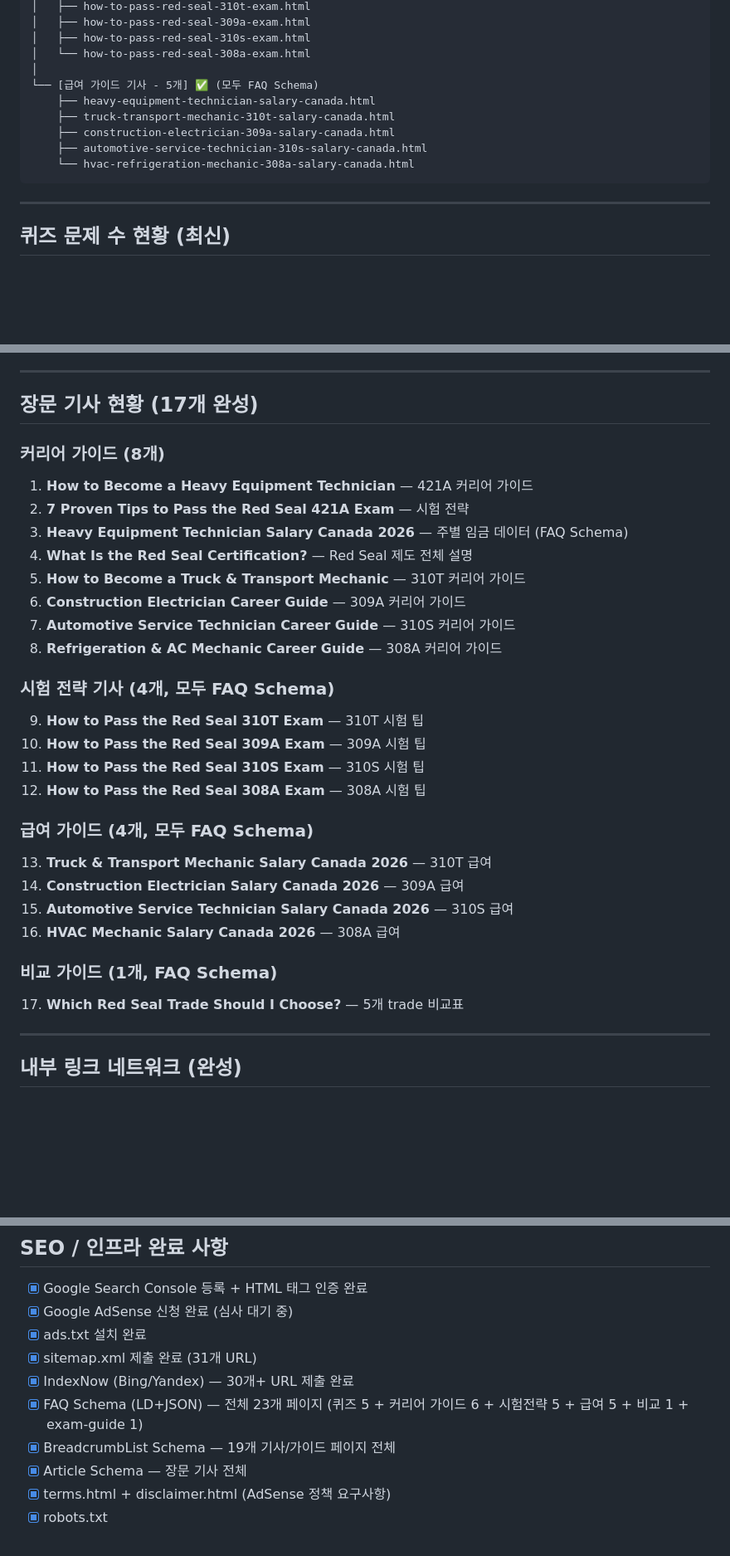
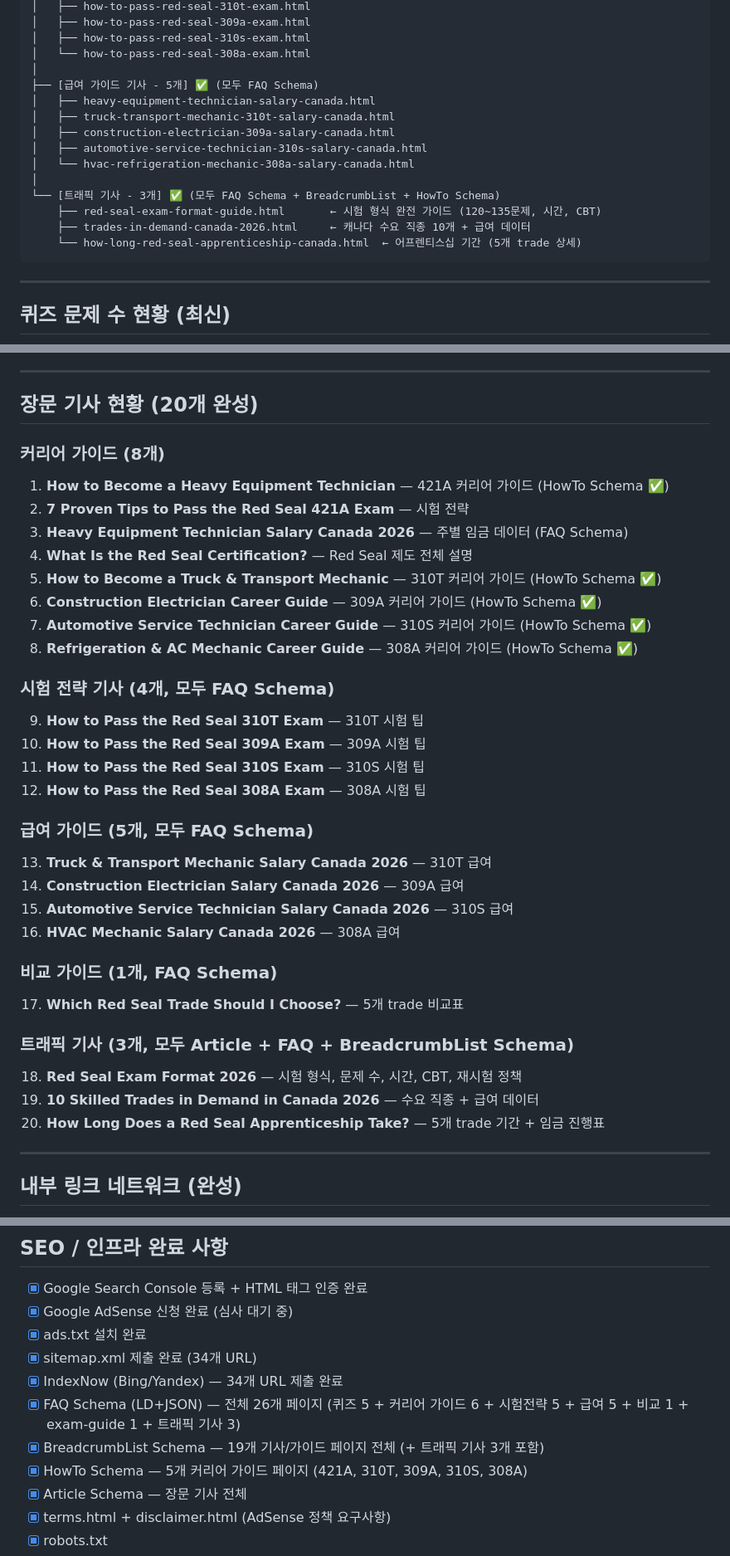
Before and after one commit to allforyou-bit/allforyou-bit.github.io, a Markdown page: CLAUDE.md, 3 parts joined by grey strips. Shown at 83% size. Rendered like a GitHub page; blank space fills up the shorter version.

Commit message:
Update CLAUDE.md: 34 HTML files, 20 articles, HowTo Schema notes
Co-Authored-By: Claude Sonnet 4.6 <noreply@anthropic.com>

````diff
--- a/CLAUDE.md
+++ b/CLAUDE.md
@@ -64,12 +64,17 @@ allforyou-bit.github.io/
 │   ├── how-to-pass-red-seal-310s-exam.html
 │   └── how-to-pass-red-seal-308a-exam.html
 │
-└── [급여 가이드 기사 - 5개] ✅ (모두 FAQ Schema)
-    ├── heavy-equipment-technician-salary-canada.html
-    ├── truck-transport-mechanic-310t-salary-canada.html
-    ├── construction-electrician-309a-salary-canada.html
-    ├── automotive-service-technician-310s-salary-canada.html
-    └── hvac-refrigeration-mechanic-308a-salary-canada.html
+├── [급여 가이드 기사 - 5개] ✅ (모두 FAQ Schema)
+│   ├── heavy-equipment-technician-salary-canada.html
+│   ├── truck-transport-mechanic-310t-salary-canada.html
+│   ├── construction-electrician-309a-salary-canada.html
+│   ├── automotive-service-technician-310s-salary-canada.html
+│   └── hvac-refrigeration-mechanic-308a-salary-canada.html
+│
+└── [트래픽 기사 - 3개] ✅ (모두 FAQ Schema + BreadcrumbList + HowTo Schema)
+    ├── red-seal-exam-format-guide.html       ← 시험 형식 완전 가이드 (120~135문제, 시간, CBT)
+    ├── trades-in-demand-canada-2026.html     ← 캐나다 수요 직종 10개 + 급여 데이터
+    └── how-long-red-seal-apprenticeship-canada.html  ← 어프렌티스십 기간 (5개 trade 상세)
 ```
 
 ---
@@ -103,17 +108,17 @@ allforyou-bit.github.io/
 
 ---
 
-## 장문 기사 현황 (17개 완성)
+## 장문 기사 현황 (20개 완성)
 
 ### 커리어 가이드 (8개)
-1. **How to Become a Heavy Equipment Technician** — 421A 커리어 가이드
+1. **How to Become a Heavy Equipment Technician** — 421A 커리어 가이드 (HowTo Schema ✅)
 2. **7 Proven Tips to Pass the Red Seal 421A Exam** — 시험 전략
 3. **Heavy Equipment Technician Salary Canada 2026** — 주별 임금 데이터 (FAQ Schema)
 4. **What Is the Red Seal Certification?** — Red Seal 제도 전체 설명
-5. **How to Become a Truck & Transport Mechanic** — 310T 커리어 가이드
-6. **Construction Electrician Career Guide** — 309A 커리어 가이드
-7. **Automotive Service Technician Career Guide** — 310S 커리어 가이드
-8. **Refrigeration & AC Mechanic Career Guide** — 308A 커리어 가이드
+5. **How to Become a Truck & Transport Mechanic** — 310T 커리어 가이드 (HowTo Schema ✅)
+6. **Construction Electrician Career Guide** — 309A 커리어 가이드 (HowTo Schema ✅)
+7. **Automotive Service Technician Career Guide** — 310S 커리어 가이드 (HowTo Schema ✅)
+8. **Refrigeration & AC Mechanic Career Guide** — 308A 커리어 가이드 (HowTo Schema ✅)
 
 ### 시험 전략 기사 (4개, 모두 FAQ Schema)
 9. **How to Pass the Red Seal 310T Exam** — 310T 시험 팁
@@ -121,7 +126,7 @@ allforyou-bit.github.io/
 11. **How to Pass the Red Seal 310S Exam** — 310S 시험 팁
 12. **How to Pass the Red Seal 308A Exam** — 308A 시험 팁
 
-### 급여 가이드 (4개, 모두 FAQ Schema)
+### 급여 가이드 (5개, 모두 FAQ Schema)
 13. **Truck & Transport Mechanic Salary Canada 2026** — 310T 급여
 14. **Construction Electrician Salary Canada 2026** — 309A 급여
 15. **Automotive Service Technician Salary Canada 2026** — 310S 급여
@@ -129,6 +134,11 @@ allforyou-bit.github.io/
 
 ### 비교 가이드 (1개, FAQ Schema)
 17. **Which Red Seal Trade Should I Choose?** — 5개 trade 비교표
+
+### 트래픽 기사 (3개, 모두 Article + FAQ + BreadcrumbList Schema)
+18. **Red Seal Exam Format 2026** — 시험 형식, 문제 수, 시간, CBT, 재시험 정책
+19. **10 Skilled Trades in Demand in Canada 2026** — 수요 직종 + 급여 데이터
+20. **How Long Does a Red Seal Apprenticeship Take?** — 5개 trade 기간 + 임금 진행표
 
 ---
 
@@ -148,10 +158,11 @@ allforyou-bit.github.io/
 - [x] Google Search Console 등록 + HTML 태그 인증 완료
 - [x] Google AdSense 신청 완료 (심사 대기 중)
 - [x] ads.txt 설치 완료
-- [x] sitemap.xml 제출 완료 (31개 URL)
-- [x] IndexNow (Bing/Yandex) — 30개+ URL 제출 완료
-- [x] FAQ Schema (LD+JSON) — 전체 23개 페이지 (퀴즈 5 + 커리어 가이드 6 + 시험전략 5 + 급여 5 + 비교 1 + exam-guide 1)
-- [x] BreadcrumbList Schema — 19개 기사/가이드 페이지 전체
+- [x] sitemap.xml 제출 완료 (34개 URL)
+- [x] IndexNow (Bing/Yandex) — 34개 URL 제출 완료
+- [x] FAQ Schema (LD+JSON) — 전체 26개 페이지 (퀴즈 5 + 커리어 가이드 6 + 시험전략 5 + 급여 5 + 비교 1 + exam-guide 1 + 트래픽 기사 3)
+- [x] BreadcrumbList Schema — 19개 기사/가이드 페이지 전체 (+ 트래픽 기사 3개 포함)
+- [x] HowTo Schema — 5개 커리어 가이드 페이지 (421A, 310T, 309A, 310S, 308A)
 - [x] Article Schema — 장문 기사 전체
 - [x] terms.html + disclaimer.html (AdSense 정책 요구사항)
 - [x] robots.txt
````
Also changed, not shown: other parts of CLAUDE.md (+3 -3 lines).
